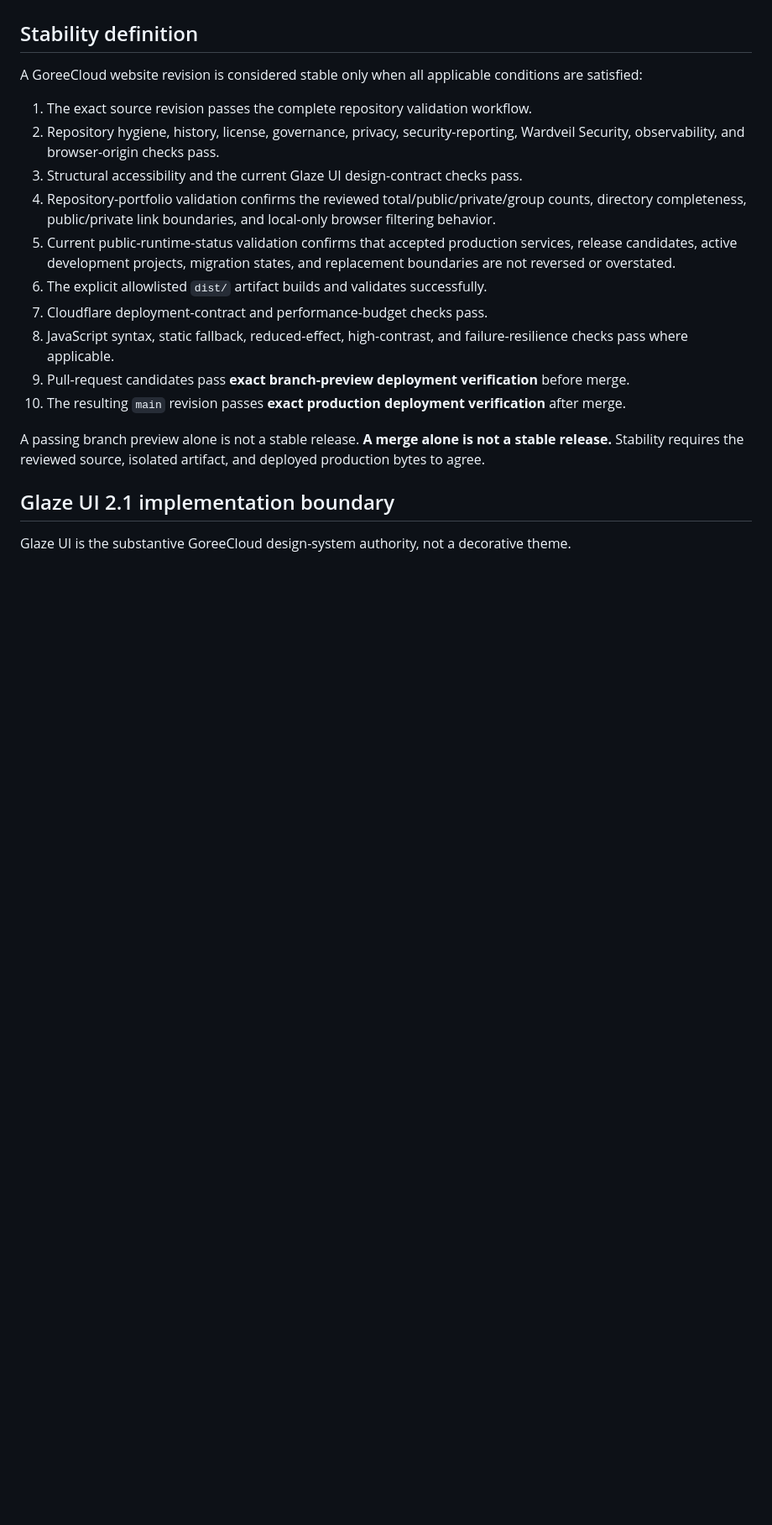
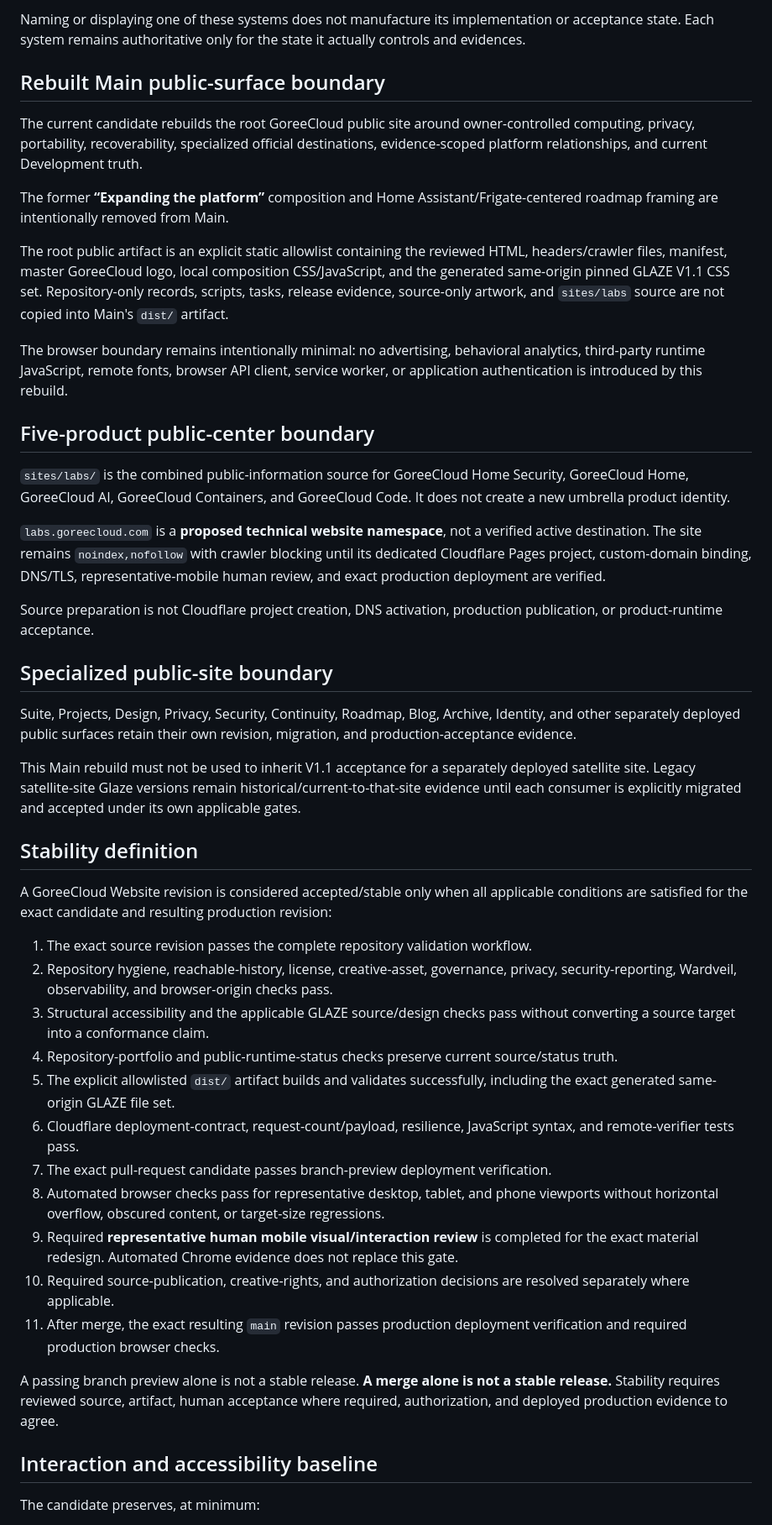
Before and after one commit to GoreeCloud/goreecloud-website, a Markdown page: docs/stability-baseline.md, the part around one of its changes. Shown at 84% size. Rendered like a GitHub page; blank space fills up the shorter version.

```diff
--- a/docs/stability-baseline.md
+++ b/docs/stability-baseline.md
@@ -30,22 +51,48 @@ The reviewed current baseline is:
+Naming or displaying one of these systems does not manufacture its implementation or acceptance state. Each system remains authoritative only for the state it actually controls and evidences.
+
+## Rebuilt Main public-surface boundary
+
+The current candidate rebuilds the root GoreeCloud public site around owner-controlled computing, privacy, portability, recoverability, specialized official destinations, evidence-scoped platform relationships, and current Development truth.
+
+The former **“Expanding the platform”** composition and Home Assistant/Frigate-centered roadmap framing are intentionally removed from Main.
+
+The root public artifact is an explicit static allowlist containing the reviewed HTML, headers/crawler files, manifest, master GoreeCloud logo, local composition CSS/JavaScript, and the generated same-origin pinned GLAZE V1.1 CSS set. Repository-only records, scripts, tasks, release evidence, source-only artwork, and `sites/labs` source are not copied into Main's `dist/` artifact.
+
+The browser boundary remains intentionally minimal: no advertising, behavioral analytics, third-party runtime JavaScript, remote fonts, browser API client, service worker, or application authentication is introduced by this rebuild.
+
+## Five-product public-center boundary
+
+`sites/labs/` is the combined public-information source for GoreeCloud Home Security, GoreeCloud Home, GoreeCloud AI, GoreeCloud Containers, and GoreeCloud Code. It does not create a new umbrella product identity.
+
+`labs.goreecloud.com` is a **proposed technical website namespace**, not a verified active destination. The site remains `noindex,nofollow` with crawler blocking until its dedicated Cloudflare Pages project, custom-domain binding, DNS/TLS, representative-mobile human review, and exact production deployment are verified.
+
+Source preparation is not Cloudflare project creation, DNS activation, production publication, or product-runtime acceptance.
+
+## Specialized public-site boundary
+
+Suite, Projects, Design, Privacy, Security, Continuity, Roadmap, Blog, Archive, Identity, and other separately deployed public surfaces retain their own revision, migration, and production-acceptance evidence.
+
+This Main rebuild must not be used to inherit V1.1 acceptance for a separately deployed satellite site. Legacy satellite-site Glaze versions remain historical/current-to-that-site evidence until each consumer is explicitly migrated and accepted under its own applicable gates.
 
 ## Stability definition
 
-A GoreeCloud website revision is considered stable only when all applicable conditions are satisfied:
+A GoreeCloud Website revision is considered accepted/stable only when all applicable conditions are satisfied for the exact candidate and resulting production revision:
 
 1. The exact source revision passes the complete repository validation workflow.
-2. Repository hygiene, history, license, governance, privacy, security-reporting, Wardveil Security, observability, and browser-origin checks pass.
-3. Structural accessibility and the current Glaze UI design-contract checks pass.
-4. Repository-portfolio validation confirms the reviewed total/public/private/group counts, directory completeness, public/private link boundaries, and local-only browser filtering behavior.
-5. Current public-runtime-status validation confirms that accepted production services, release candidates, active development projects, migration states, and replacement boundaries are not reversed or overstated.
-6. The explicit allowlisted `dist/` artifact builds and validates successfully.
-7. Cloudflare deployment-contract and performance-budget checks pass.
-8. JavaScript syntax, static fallback, reduced-effect, high-contrast, and failure-resilience checks pass where applicable.
-9. Pull-request candidates pass **exact branch-preview deployment verification** before merge.
-10. The resulting `main` revision passes **exact production deployment verification** after merge.
+2. Repository hygiene, reachable-history, license, creative-asset, governance, privacy, security-reporting, Wardveil, observability, and browser-origin checks pass.
+3. Structural accessibility and the applicable GLAZE source/design checks pass without converting a source target into a conformance claim.
+4. Repository-portfolio and public-runtime-status checks preserve current source/status truth.
+5. The explicit allowlisted `dist/` artifact builds and validates successfully, including the exact generated same-origin GLAZE file set.
+6. Cloudflare deployment-contract, request-count/payload, resilience, JavaScript syntax, and remote-verifier tests pass.
+7. The exact pull-request candidate passes branch-preview deployment verification.
+8. Automated browser checks pass for representative desktop, tablet, and phone viewports without horizontal overflow, obscured content, or target-size regressions.
+9. Required **representative human mobile visual/interaction review** is completed for the exact material redesign. Automated Chrome evidence does not replace this gate.
+10. Required source-publication, creative-rights, and authorization decisions are resolved separately where applicable.
+11. After merge, the exact resulting `main` revision passes production deployment verification and required production browser checks.
 
-A passing branch preview alone is not a stable release. **A merge alone is not a stable release.** Stability requires the reviewed source, isolated artifact, and deployed production bytes to agree.
+A passing branch preview alone is not a stable release. **A merge alone is not a stable release.** Stability requires reviewed source, artifact, human acceptance where required, authorization, and deployed production evidence to agree.
 
-## Glaze UI 2.1 implementation boundary
+## Interaction and accessibility baseline
 
-Glaze UI is the substantive GoreeCloud design-system authority, not a decorative theme.
+The candidate preserves, at minimum:
 
```
Also changed, not shown: other parts of docs/stability-baseline.md (+61 -117 lines).
